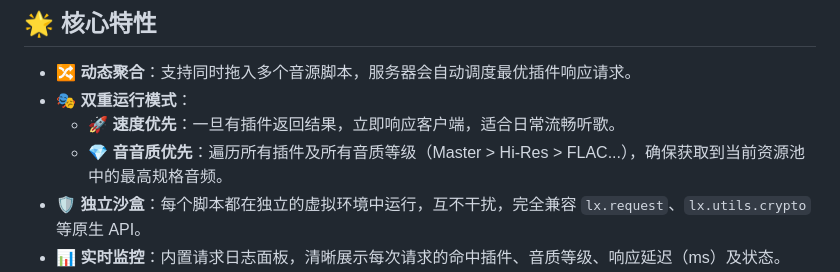
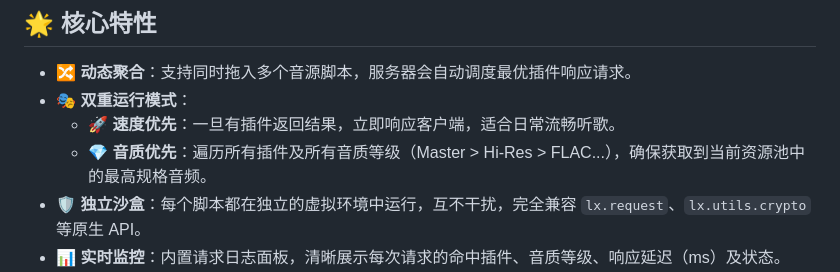
Before and after one commit to fssdyql/lx-source-maker, a Markdown page: README.md, the part around the change. Drawn GitHub-style.

```diff
--- a/README.md
+++ b/README.md
@@ -11,7 +11,7 @@
 -   **🔀 动态聚合**：支持同时拖入多个音源脚本，服务器会自动调度最优插件响应请求。
 -   **🎭 双重运行模式**：
     -   🚀 **速度优先**：一旦有插件返回结果，立即响应客户端，适合日常流畅听歌。
-    -   💎 **音音质优先**：遍历所有插件及所有音质等级（Master > Hi-Res > FLAC...），确保获取到当前资源池中的最高规格音频。
+    -   💎 **音质优先**：遍历所有插件及所有音质等级（Master > Hi-Res > FLAC...），确保获取到当前资源池中的最高规格音频。
 -   **🛡 独立沙盒**：每个脚本都在独立的虚拟环境中运行，互不干扰，完全兼容 `lx.request`、`lx.utils.crypto` 等原生 API。
 -   **📊 实时监控**：内置请求日志面板，清晰展示每次请求的命中插件、音质等级、响应延迟（ms）及状态。
 -   **🕸 本地分发**：一键生成聚合脚本，支持局域网内多台设备（手机、电脑）共享同一个聚合源。
```
